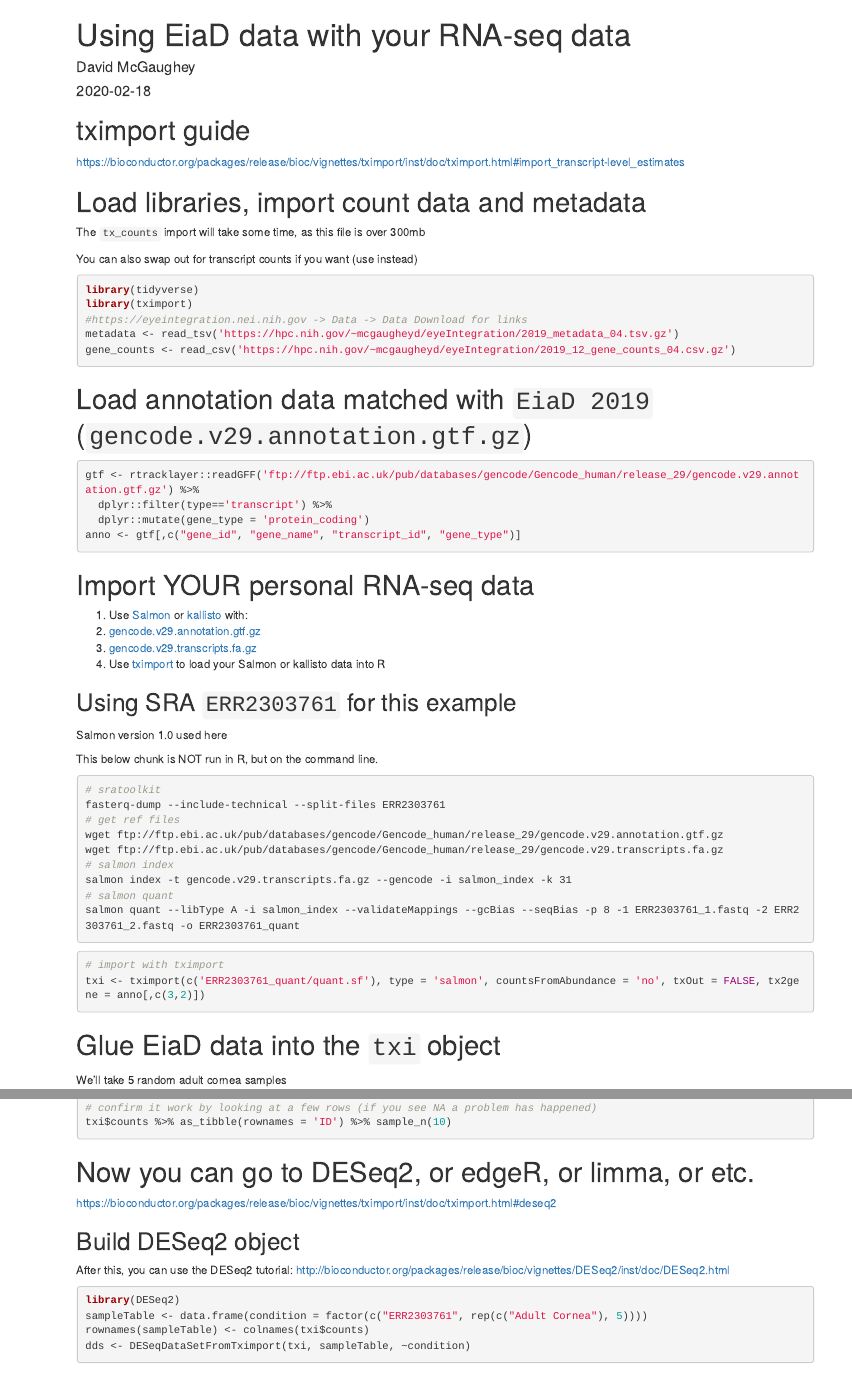
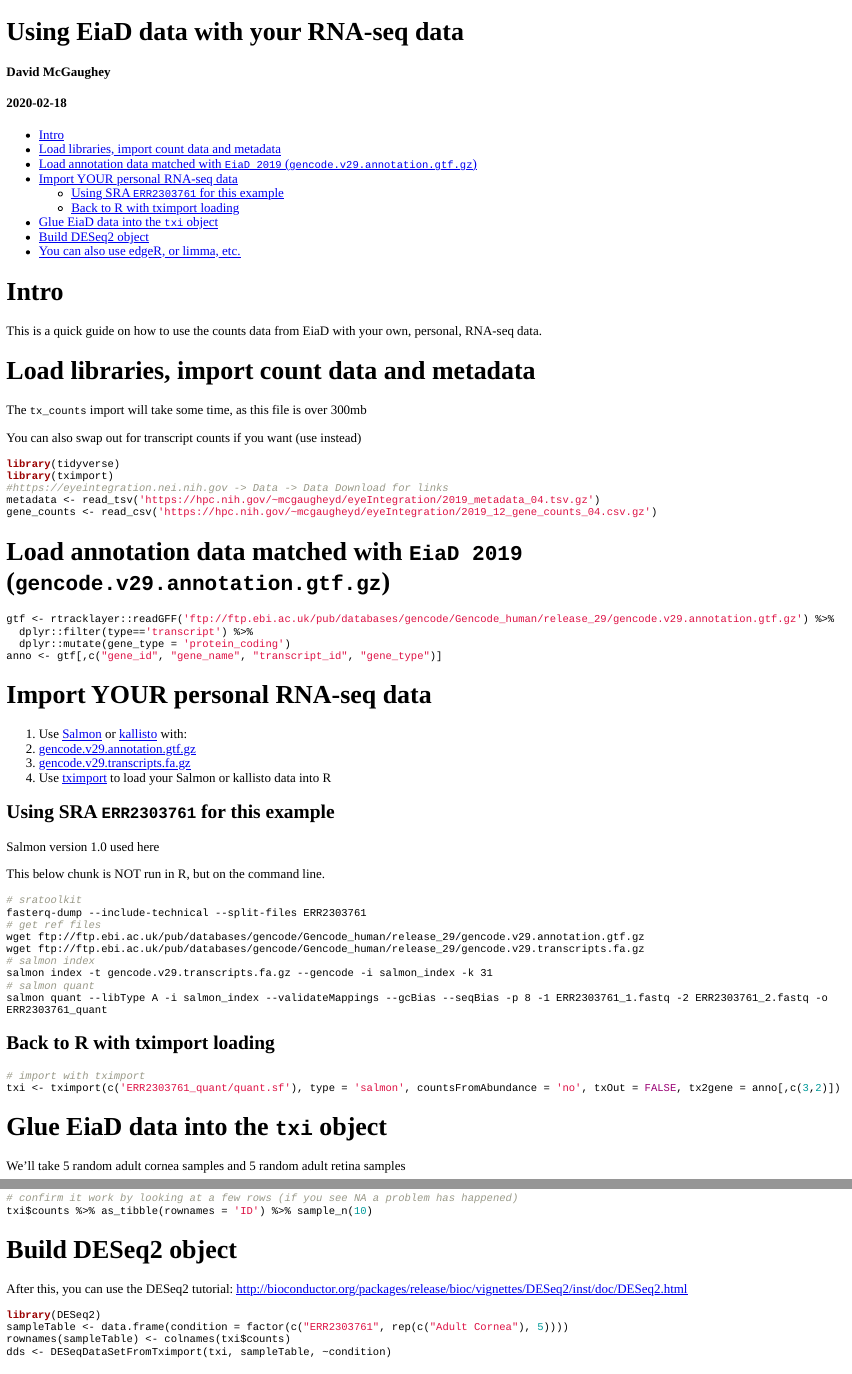
Before and after one commit to davemcg/eyeIntegration_app, an R Markdown document (inst/analyses/using_EiaD_counts_with_your_RNAseq.Rmd): the page in a window 1100 px wide, from its top, and a second part further down, joined at a grey line. Rendered offline with R 4.5, knitr and Pandoc, with nearby package versions; the code chunks are not run, so their results and figures are left out; long lines of code are wrapped.

Commit message:
format update, some text improvements

````diff
--- a/inst/analyses/using_EiaD_counts_with_your_RNAseq.Rmd
+++ b/inst/analyses/using_EiaD_counts_with_your_RNAseq.Rmd
@@ -4,17 +4,15 @@ author: David McGaughey
 date: 2020-02-18
 output:
   html_notebook:
-    theme: flatly
+  html_document:
+    theme: null
     toc: true
-    toc_float: true
 ---
 
-# tximport guide
-
-https://bioconductor.org/packages/release/bioc/vignettes/tximport/inst/doc/tximport.html#import_transcript-level_estimates
+# Intro
+This is a quick guide on how to use the counts data from EiaD with your own, personal, RNA-seq data.
 
 # Load libraries, import count data and metadata
-
 The `tx_counts` import will take some time, as this file is over 300mb
 
 You can also swap out for transcript counts if you want (use [](https://hpc.nih.gov/~mcgaugheyd/eyeIntegration/2019_12_transcript_counts_04.csv.gz) instead)
@@ -57,7 +55,7 @@ salmon index -t gencode.v29.transcripts.fa.gz --gencode -i salmon_index -k 31
 salmon quant --libType A -i salmon_index --validateMappings --gcBias --seqBias -p 8 -1 ERR2303761_1.fastq -2 ERR2303761_2.fastq -o ERR2303761_quant
 ```
 
-
+## Back to R with tximport loading
 ```{r}
 # import with tximport
 txi <- tximport(c('ERR2303761_quant/quant.sf'), type = 'salmon', countsFromAbundance = 'no', txOut = FALSE, tx2gene = anno[,c(3,2)])
@@ -65,5 +63,5 @@ txi <- tximport(c('ERR2303761_quant/quant.sf'), type = 'salmon', countsFromAbund
 
 # Glue EiaD data into the `txi` object
 
-We'll take 5 random adult cornea samples
+We'll take 5 random adult cornea samples and 5 random adult retina samples
 ```{r}
@@ -86,11 +84,8 @@ txi$length <- cbind(txi$length, replicate(ncol(EiaD_data_subset), txi$length[,1]
 txi$counts %>% as_tibble(rownames = 'ID') %>% sample_n(10)
 ```
 
-# Now you can go to DESeq2, or edgeR, or limma, or etc.
 
-https://bioconductor.org/packages/release/bioc/vignettes/tximport/inst/doc/tximport.html#deseq2
-
-## Build DESeq2 object
+# Build DESeq2 object
 After this, you can use the DESeq2 tutorial: http://bioconductor.org/packages/release/bioc/vignettes/DESeq2/inst/doc/DESeq2.html
 ```{r}
 library(DESeq2)
````
Also changed, not shown: inst/analyses/using_EiaD_counts_with_your_RNAseq.Rmd (5 more changed lines).
